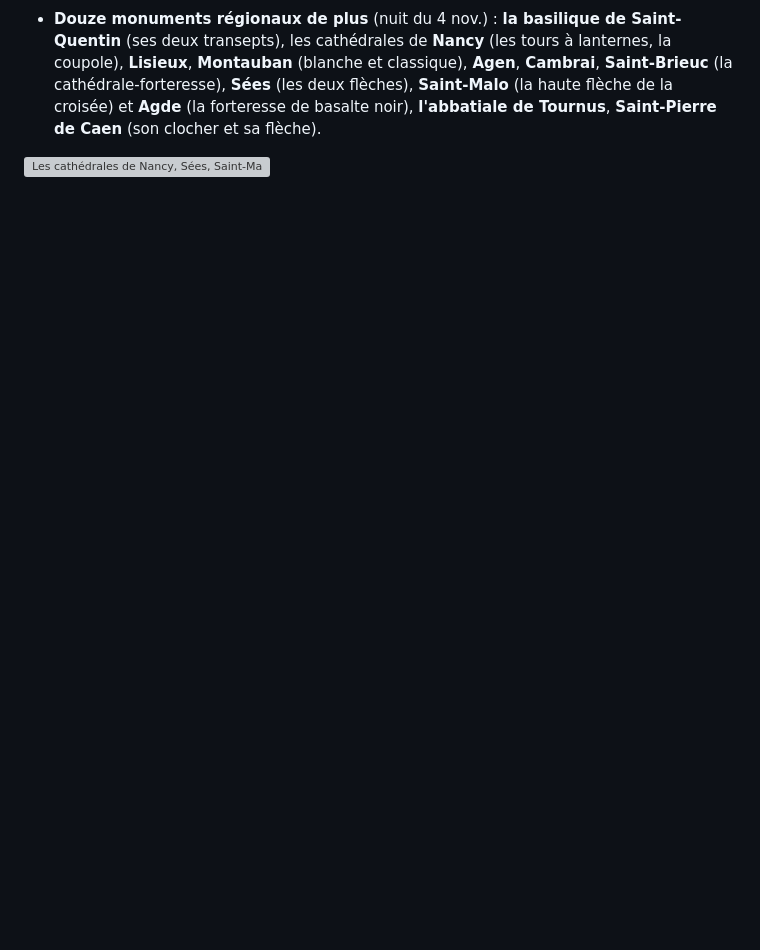
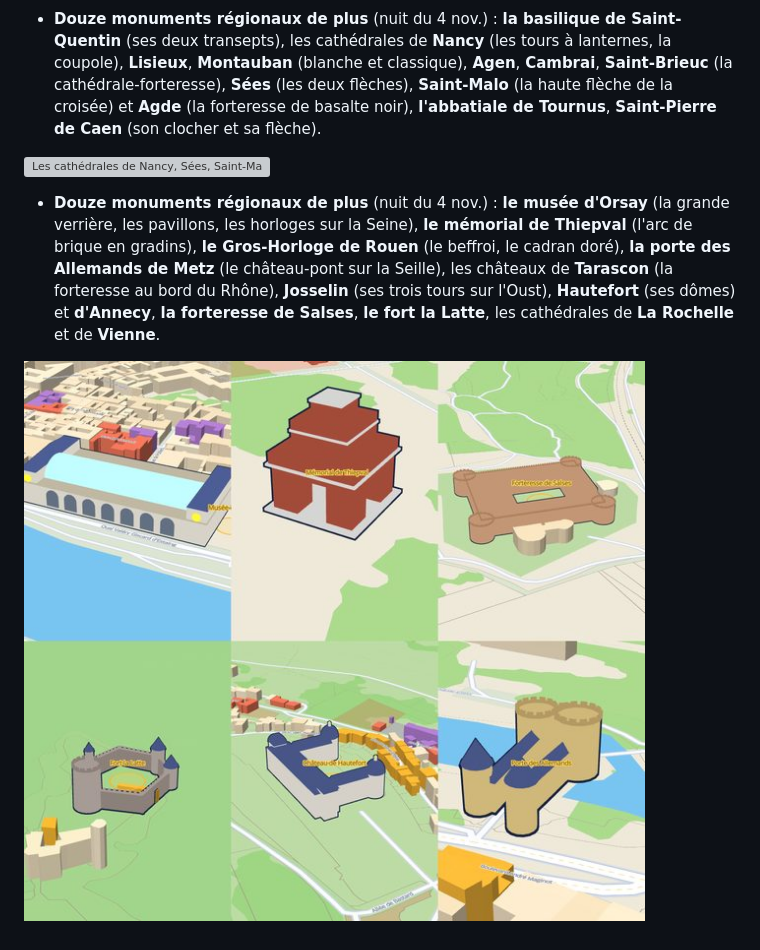
Before and after one commit to josalystest1-sudo/projet-jeux-immo, a Markdown page: docs/BIBLE-GRAPHIQUE.md, the part around the change. GitHub-like rendering; pictures changed too: docs/bible/monuments-25.jpg (added); blank space fills up the shorter version; grey boxes are pictures that could not be loaded.

```diff
--- a/docs/BIBLE-GRAPHIQUE.md
+++ b/docs/BIBLE-GRAPHIQUE.md
@@ -182,3 +182,6 @@ Où c'est dans le code : la pochette est dessinée par `makeArt()` (`index.html`
 - **Douze monuments régionaux de plus** (nuit du 4 nov.) : **la basilique de Saint-Quentin** (ses deux transepts), les cathédrales de **Nancy** (les tours à lanternes, la coupole), **Lisieux**, **Montauban** (blanche et classique), **Agen**, **Cambrai**, **Saint-Brieuc** (la cathédrale-forteresse), **Sées** (les deux flèches), **Saint-Malo** (la haute flèche de la croisée) et **Agde** (la forteresse de basalte noir), **l'abbatiale de Tournus**, **Saint-Pierre de Caen** (son clocher et sa flèche).
 
 ![Les cathédrales de Nancy, Sées, Saint-Malo et Agde, l'abbatiale de Tournus et la cathédrale de Lisieux](bible/monuments-24.jpg)
+- **Douze monuments régionaux de plus** (nuit du 4 nov.) : **le musée d'Orsay** (la grande verrière, les pavillons, les horloges sur la Seine), **le mémorial de Thiepval** (l'arc de brique en gradins), **le Gros-Horloge de Rouen** (le beffroi, le cadran doré), **la porte des Allemands de Metz** (le château-pont sur la Seille), les châteaux de **Tarascon** (la forteresse au bord du Rhône), **Josselin** (ses trois tours sur l'Oust), **Hautefort** (ses dômes) et **d'Annecy**, **la forteresse de Salses**, **le fort la Latte**, les cathédrales de **La Rochelle** et de **Vienne**.
+
+![Le musée d'Orsay, le mémorial de Thiepval, la forteresse de Salses, le fort la Latte, le château de Hautefort et la porte des Allemands](bible/monuments-25.jpg)
```
Also changed, not shown: PROGRESS.md (+3 -1 lines), docs/HISTORIQUE.md (+3 -1 lines), 1 other file.
